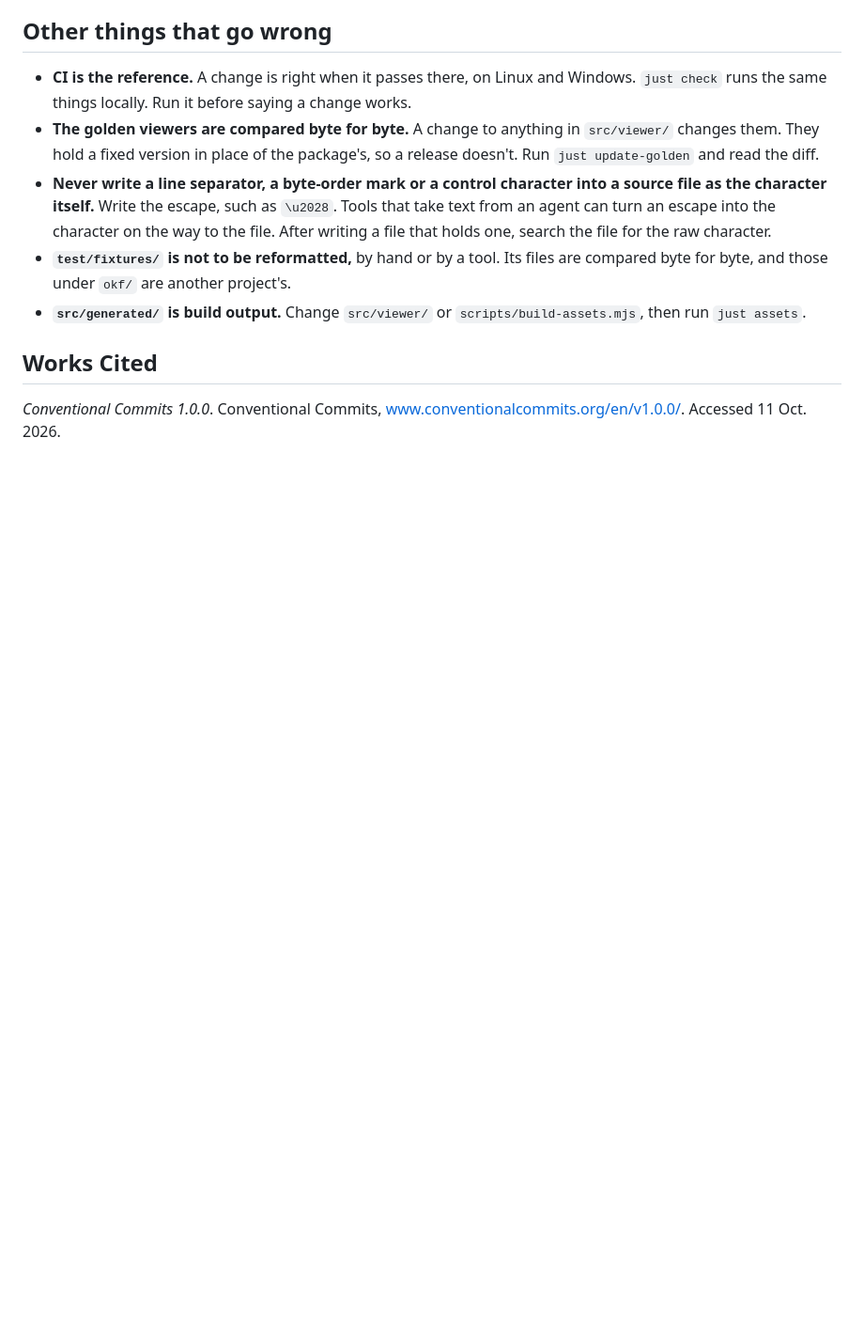
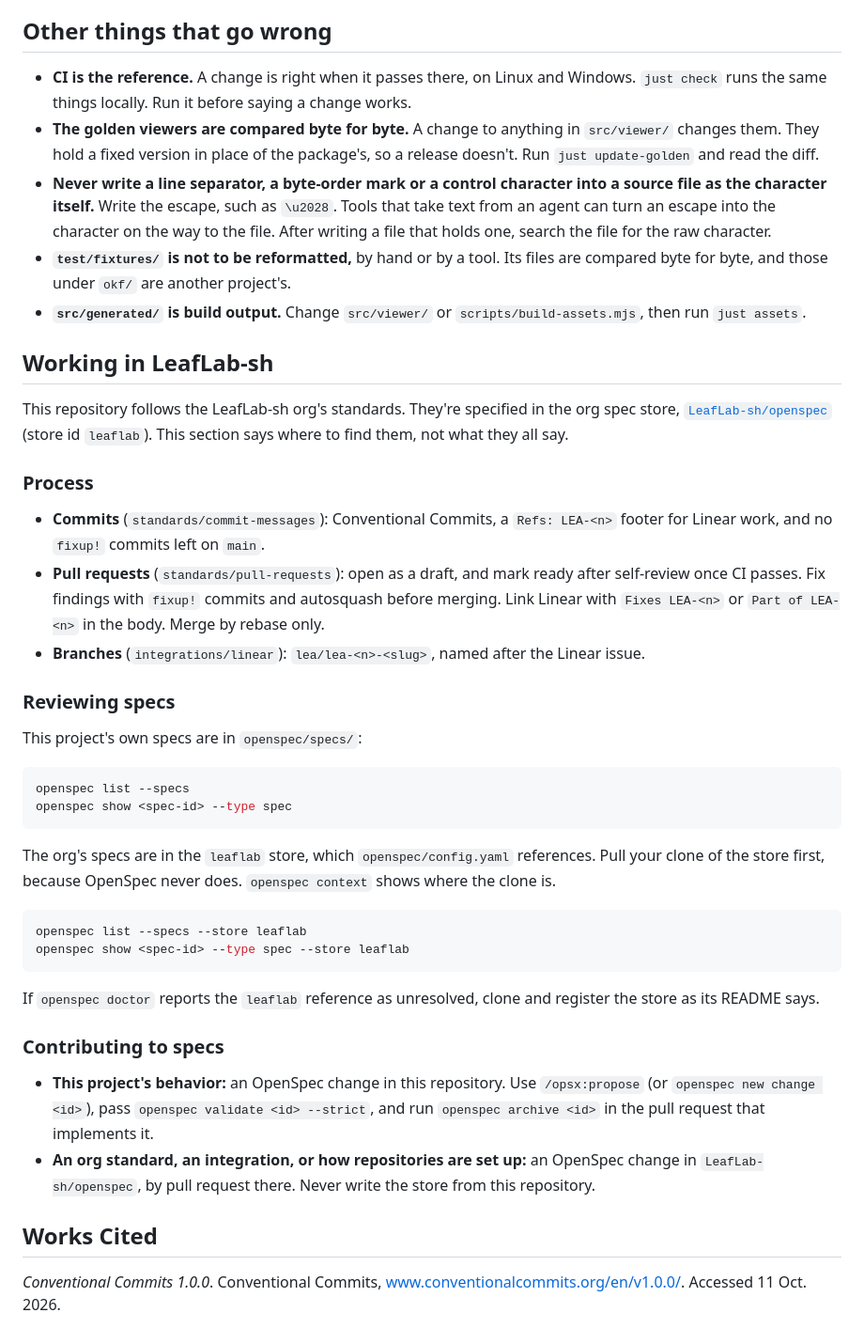
Before and after one commit to LeafLab-sh/okf-viz, a Markdown page: AGENTS.md, the part around the change. Shown at 94% size. GitHub-like rendering; blank space fills up the shorter version.

Commit message:
docs: point agents to the org standards and spec stores
AGENTS.md gains the org section that every LeafLab-sh repository has.
It covers the commit, pull request and branch process, how to read this
repository's specs and the leaflab store's, and where a project change
and an org change are each proposed.

Refs: LEA-10
Co-Authored-By: Claude Opus 5.5 <noreply@anthropic.com>

````diff
--- a/AGENTS.md
+++ b/AGENTS.md
@@ -106,6 +106,39 @@ release-please makes the releases from the commit messages on `main`: it derives
 - **`test/fixtures/` is not to be reformatted,** by hand or by a tool. Its files are compared byte for byte, and those under `okf/` are another project's.
 - **`src/generated/` is build output.** Change `src/viewer/` or `scripts/build-assets.mjs`, then run `just assets`.
 
+## Working in LeafLab-sh
+
+This repository follows the LeafLab-sh org's standards. They're specified in the org spec store, [`LeafLab-sh/openspec`](https://github.com/LeafLab-sh/openspec) (store id `leaflab`). This section says where to find them, not what they all say.
+
+### Process
+
+- **Commits** (`standards/commit-messages`): Conventional Commits, a `Refs: LEA-<n>` footer for Linear work, and no `fixup!` commits left on `main`.
+- **Pull requests** (`standards/pull-requests`): open as a draft, and mark ready after self-review once CI passes. Fix findings with `fixup!` commits and autosquash before merging. Link Linear with `Fixes LEA-<n>` or `Part of LEA-<n>` in the body. Merge by rebase only.
+- **Branches** (`integrations/linear`): `lea/lea-<n>-<slug>`, named after the Linear issue.
+
+### Reviewing specs
+
+This project's own specs are in `openspec/specs/`:
+
+```sh
+openspec list --specs
+openspec show <spec-id> --type spec
+```
+
+The org's specs are in the `leaflab` store, which `openspec/config.yaml` references. Pull your clone of the store first, because OpenSpec never does. `openspec context` shows where the clone is.
+
+```sh
+openspec list --specs --store leaflab
+openspec show <spec-id> --type spec --store leaflab
+```
+
+If `openspec doctor` reports the `leaflab` reference as unresolved, clone and register the store as its README says.
+
+### Contributing to specs
+
+- **This project's behavior:** an OpenSpec change in this repository. Use `/opsx:propose` (or `openspec new change <id>`), pass `openspec validate <id> --strict`, and run `openspec archive <id>` in the pull request that implements it.
+- **An org standard, an integration, or how repositories are set up:** an OpenSpec change in `LeafLab-sh/openspec`, by pull request there. Never write the store from this repository.
+
 ## Works Cited
 
 *Conventional Commits 1.0.0*. Conventional Commits, www.conventionalcommits.org/en/v1.0.0/. Accessed 11 Oct. 2026.
````
